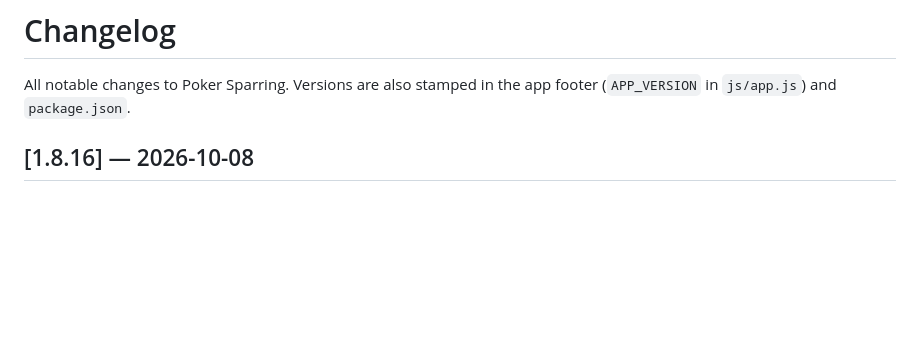
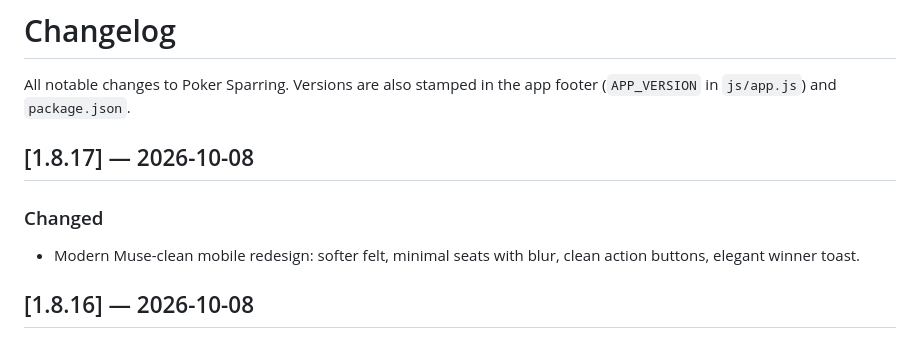
Before and after one commit to swimkevin/poker-sparring, a Markdown page: CHANGELOG.md, the part around the change. GitHub-like rendering; blank space fills up the shorter version.

Commit message:
v1.8.17 changelog

```diff
--- a/CHANGELOG.md
+++ b/CHANGELOG.md
@@ -2,6 +2,11 @@
 
 All notable changes to Poker Sparring. Versions are also stamped in the app
 footer (`APP_VERSION` in `js/app.js`) and `package.json`.
+
+## [1.8.17] — 2026-10-08
+
+### Changed
+- Modern Muse-clean mobile redesign: softer felt, minimal seats with blur, clean action buttons, elegant winner toast.
 
 ## [1.8.16] — 2026-10-08
 
```
